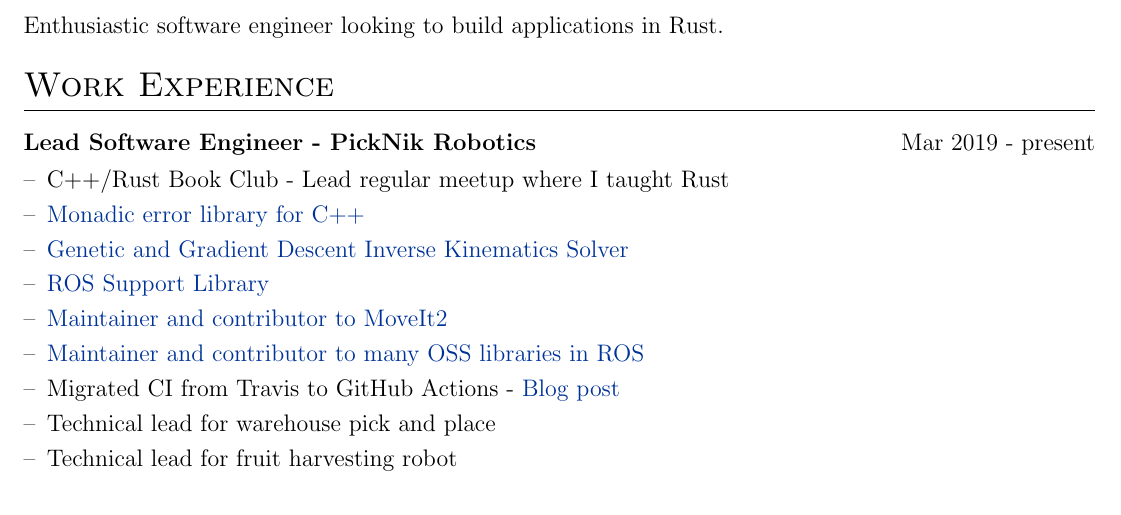
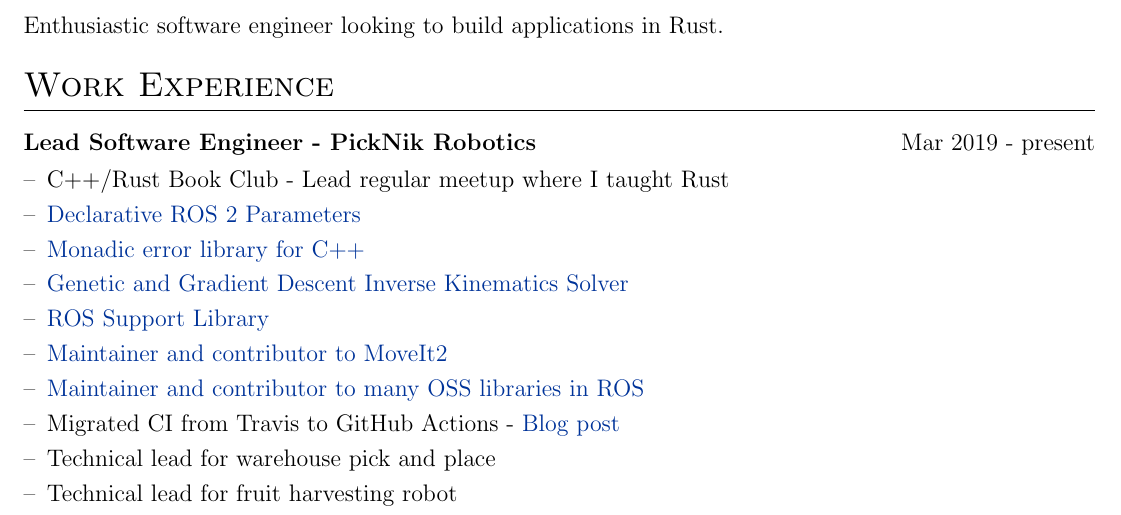
Before and after one commit to tylerjw/cv, a LaTeX CV (cv.tex): part of the page, cut so that both start at the same text. Compiled offline with pdfLaTeX.

Commit message:
Add generate_parameter_library

```diff
--- a/cv.tex
+++ b/cv.tex
@@ -140,6 +140,7 @@
 \begin{minipage}[t]{\linewidth}
     \begin{itemize}[nosep,after=\strut, leftmargin=1em, itemsep=3pt]
         \item[--] C++/Rust Book Club - Lead regular meetup where I taught Rust
+        \item[--] \href{https://github.com/PickNikRobotics/generate_parameter_library}{Declarative ROS 2 Parameters}
         \item[--] \href{https://www.fplib.dev/}{Monadic error library for C++}
         \item[--] \href{https://github.com/pickNikRobotics/pick_ik}{Genetic and Gradient Descent Inverse Kinematics Solver}
         \item[--] \href{https://github.com/picknikrobotics/RSL
```
